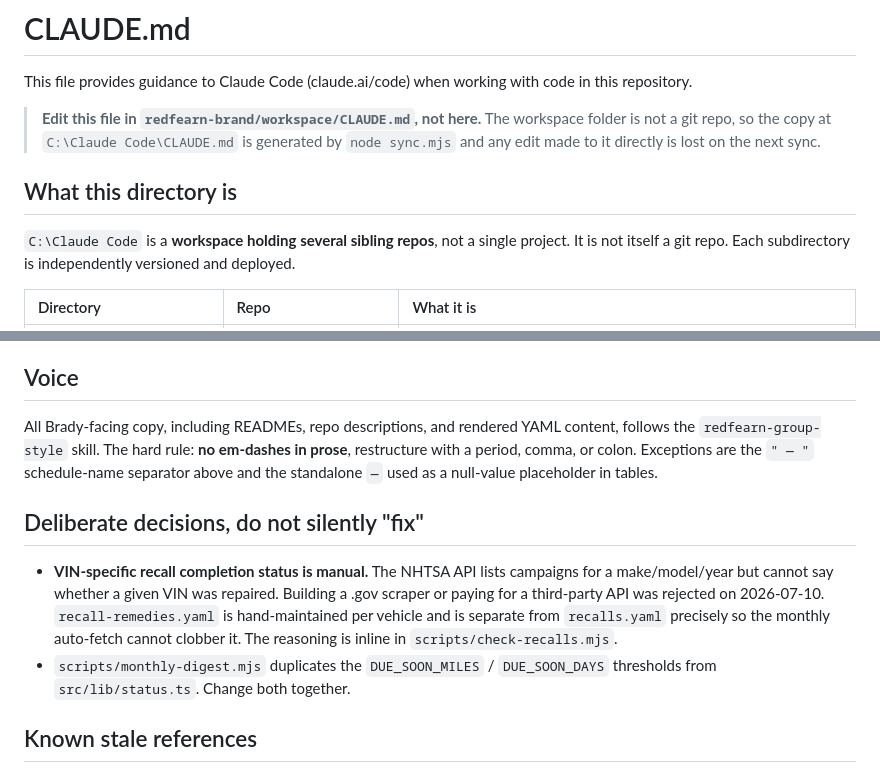
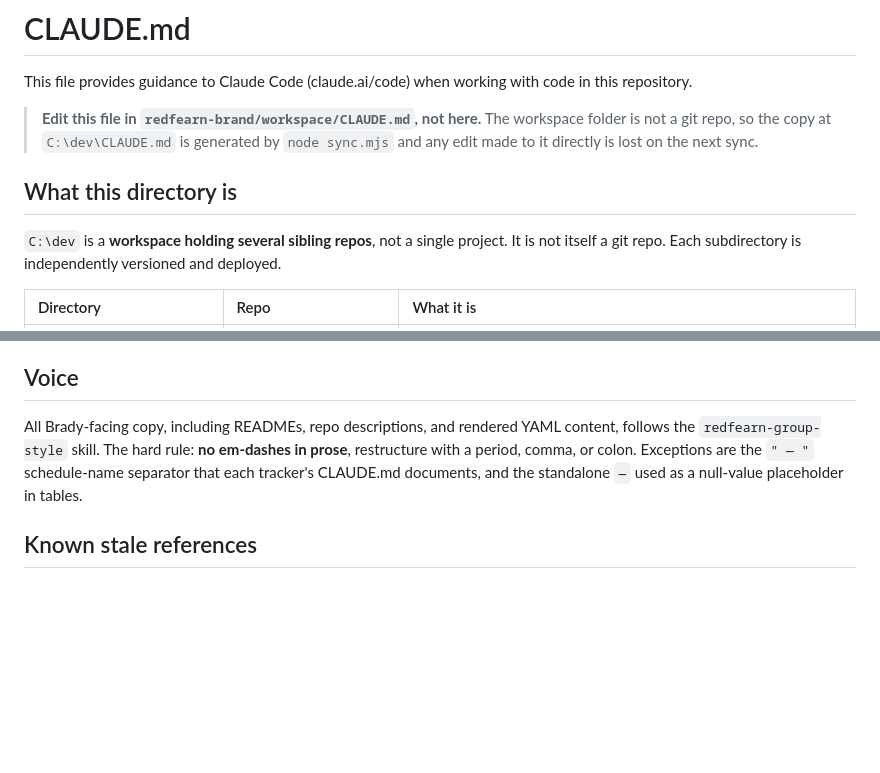
Before and after one commit to redfearn-group/redfearn-brand, a Markdown page: workspace/CLAUDE.md, 2 parts joined by grey strips. Rendered like a GitHub page; blank space fills up the shorter version.

```diff
--- a/workspace/CLAUDE.md
+++ b/workspace/CLAUDE.md
@@ -2,11 +2,11 @@
 
 This file provides guidance to Claude Code (claude.ai/code) when working with code in this repository.
 
-> **Edit this file in `redfearn-brand/workspace/CLAUDE.md`, not here.** The workspace folder is not a git repo, so the copy at `C:\Claude Code\CLAUDE.md` is generated by `node sync.mjs` and any edit made to it directly is lost on the next sync.
+> **Edit this file in `redfearn-brand/workspace/CLAUDE.md`, not here.** The workspace folder is not a git repo, so the copy at `C:\dev\CLAUDE.md` is generated by `node sync.mjs` and any edit made to it directly is lost on the next sync.
 
 ## What this directory is
 
-`C:\Claude Code` is a **workspace holding several sibling repos**, not a single project. It is not itself a git repo. Each subdirectory is independently versioned and deployed.
+`C:\dev` is a **workspace holding several sibling repos**, not a single project. It is not itself a git repo. Each subdirectory is independently versioned and deployed.
 
 | Directory | Repo | What it is |
 | :--- | :--- | :--- |
@@ -109,12 +79,7 @@ Every field on the interfaces in `src/lib/types.ts` renders publicly, since `dat
 
 ## Voice
 
-All Brady-facing copy, including READMEs, repo descriptions, and rendered YAML content, follows the `redfearn-group-style` skill. The hard rule: **no em-dashes in prose**, restructure with a period, comma, or colon. Exceptions are the `" — "` schedule-name separator above and the standalone `—` used as a null-value placeholder in tables.
-
-## Deliberate decisions, do not silently "fix"
-
-- **VIN-specific recall completion status is manual.** The NHTSA API lists campaigns for a make/model/year but cannot say whether a given VIN was repaired. Building a .gov scraper or paying for a third-party API was rejected on 2026-07-10. `recall-remedies.yaml` is hand-maintained per vehicle and is separate from `recalls.yaml` precisely so the monthly auto-fetch cannot clobber it. The reasoning is inline in `scripts/check-recalls.mjs`.
-- `scripts/monthly-digest.mjs` duplicates the `DUE_SOON_MILES` / `DUE_SOON_DAYS` thresholds from `src/lib/status.ts`. Change both together.
+All Brady-facing copy, including READMEs, repo descriptions, and rendered YAML content, follows the `redfearn-group-style` skill. The hard rule: **no em-dashes in prose**, restructure with a period, comma, or colon. Exceptions are the `" — "` schedule-name separator that each tracker's CLAUDE.md documents, and the standalone `—` used as a null-value placeholder in tables.
 
 ## Known stale references
 
```
Also changed, not shown: other parts of workspace/CLAUDE.md (+3 -33 lines).
